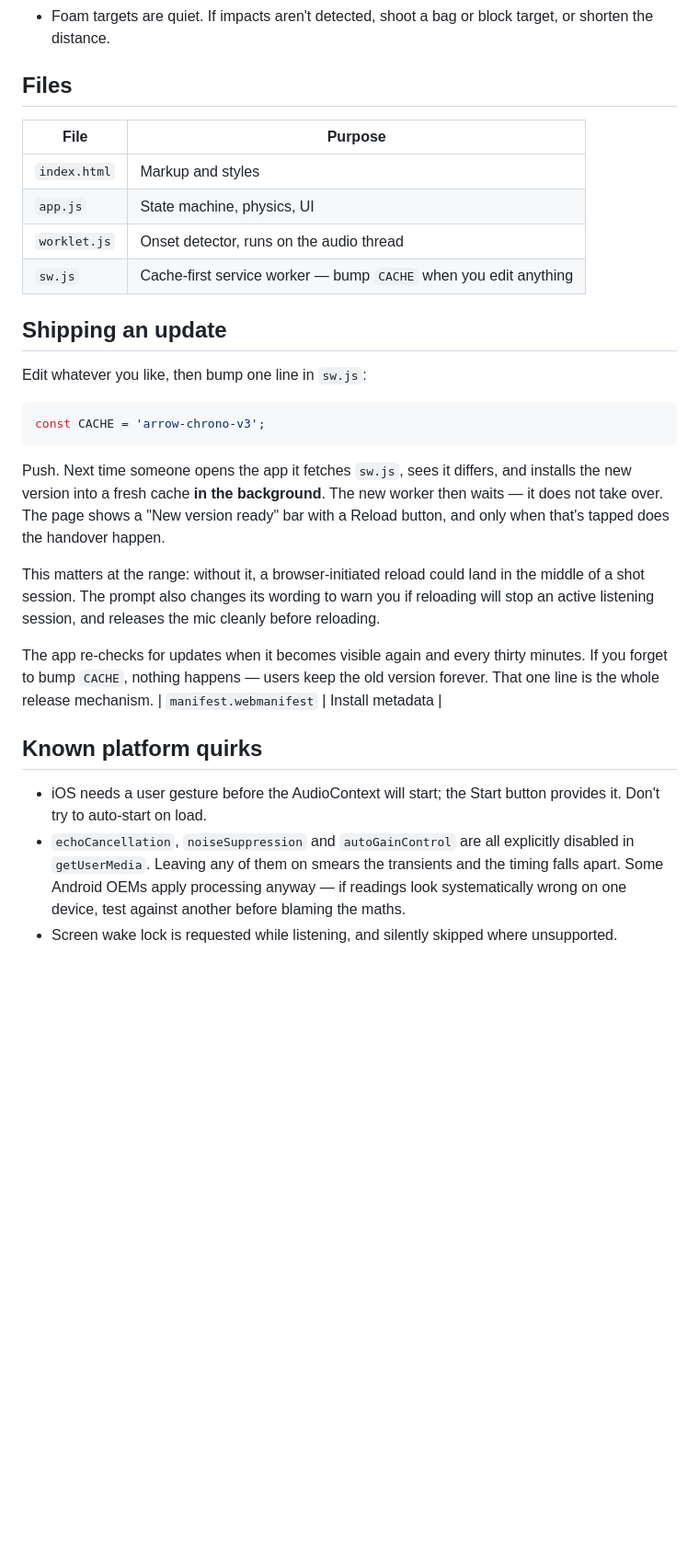
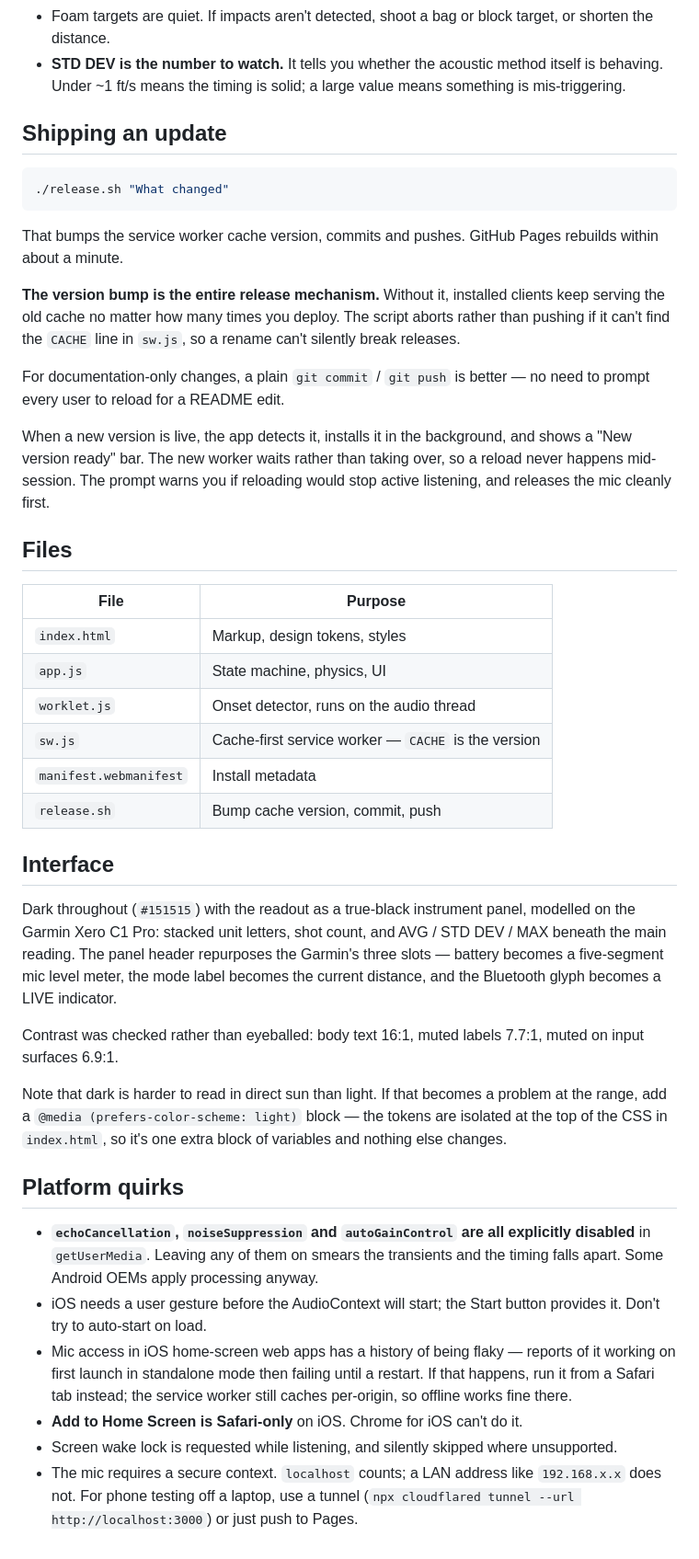
Before and after one commit to sims158/arrow-chrono, a Markdown page: README.md, the part around one of its changes. Shown at 92% size. GitHub-like rendering; blank space fills up the shorter version.

````diff
--- a/README.md
+++ b/README.md
@@ -56,43 +77,71 @@ at the bow would report. Two ways to handle it:
 - Foam targets are quiet. If impacts aren't detected, shoot a bag or block target, or
   shorten the distance.
+- **STD DEV is the number to watch.** It tells you whether the acoustic method itself is
+  behaving. Under ~1 ft/s means the timing is solid; a large value means something is
+  mis-triggering.
+
+## Shipping an update
+
+```bash
+./release.sh "What changed"
+```
+
+That bumps the service worker cache version, commits and pushes. GitHub Pages rebuilds
+within about a minute.
+
+**The version bump is the entire release mechanism.** Without it, installed clients keep
+serving the old cache no matter how many times you deploy. The script aborts rather than
+pushing if it can't find the `CACHE` line in `sw.js`, so a rename can't silently break
+releases.
+
+For documentation-only changes, a plain `git commit` / `git push` is better — no need to
+prompt every user to reload for a README edit.
+
+When a new version is live, the app detects it, installs it in the background, and shows
+a "New version ready" bar. The new worker waits rather than taking over, so a reload
+never happens mid-session. The prompt warns you if reloading would stop active listening,
+and releases the mic cleanly first.
 
 ## Files
 
 | File | Purpose |
 |---|---|
-| `index.html` | Markup and styles |
+| `index.html` | Markup, design tokens, styles |
 | `app.js` | State machine, physics, UI |
 | `worklet.js` | Onset detector, runs on the audio thread |
-| `sw.js` | Cache-first service worker — bump `CACHE` when you edit anything |
+| `sw.js` | Cache-first service worker — `CACHE` is the version |
+| `manifest.webmanifest` | Install metadata |
+| `release.sh` | Bump cache version, commit, push |
 
-## Shipping an update
+## Interface
 
-Edit whatever you like, then bump one line in `sw.js`:
+Dark throughout (`#151515`) with the readout as a true-black instrument panel, modelled
+on the Garmin Xero C1 Pro: stacked unit letters, shot count, and AVG / STD DEV / MAX
+beneath the main reading. The panel header repurposes the Garmin's three slots — battery
+becomes a five-segment mic level meter, the mode label becomes the current distance, and
+the Bluetooth glyph becomes a LIVE indicator.
 
-```js
-const CACHE = 'arrow-chrono-v3';
-```
+Contrast was checked rather than eyeballed: body text 16:1, muted labels 7.7:1, muted on
+input surfaces 6.9:1.
 
-Push. Next time someone opens the app it fetches `sw.js`, sees it differs, and installs
-the new version into a fresh cache **in the background**. The new worker then waits — it
-does not take over. The page shows a "New version ready" bar with a Reload button, and
-only when that's tapped does the handover happen.
+Note that dark is harder to read in direct sun than light. If that becomes a problem at
+the range, add a `@media (prefers-color-scheme: light)` block — the tokens are isolated
+at the top of the CSS in `index.html`, so it's one extra block of variables and nothing
+else changes.
 
-This matters at the range: without it, a browser-initiated reload could land in the
-middle of a shot session. The prompt also changes its wording to warn you if reloading
-will stop an active listening session, and releases the mic cleanly before reloading.
+## Platform quirks
 
-The app re-checks for updates when it becomes visible again and every thirty minutes.
-If you forget to bump `CACHE`, nothing happens — users keep the old version forever.
-That one line is the whole release mechanism.
-| `manifest.webmanifest` | Install metadata |
-
-## Known platform quirks
-
+- **`echoCancellation`, `noiseSuppression` and `autoGainControl` are all explicitly
+  disabled** in `getUserMedia`. Leaving any of them on smears the transients and the
+  timing falls apart. Some Android OEMs apply processing anyway.
 - iOS needs a user gesture before the AudioContext will start; the Start button provides
   it. Don't try to auto-start on load.
-- `echoCancellation`, `noiseSuppression` and `autoGainControl` are all explicitly
-  disabled in `getUserMedia`. Leaving any of them on smears the transients and the
-  timing falls apart. Some Android OEMs apply processing anyway — if readings look
-  systematically wrong on one device, test against another before blaming the maths.
+- Mic access in iOS home-screen web apps has a history of being flaky — reports of it
+  working on first launch in standalone mode then failing until a restart. If that
+  happens, run it from a Safari tab instead; the service worker still caches per-origin,
+  so offline works fine there.
+- **Add to Home Screen is Safari-only** on iOS. Chrome for iOS can't do it.
 - Screen wake lock is requested while listening, and silently skipped where unsupported.
+- The mic requires a secure context. `localhost` counts; a LAN address like
+  `192.168.x.x` does not. For phone testing off a laptop, use a tunnel
+  (`npx cloudflared tunnel --url http://localhost:3000`) or just push to Pages.
````
Also changed, not shown: other parts of README.md (+48 -27 lines).
